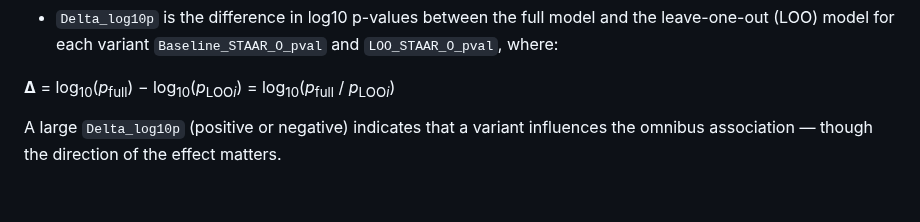
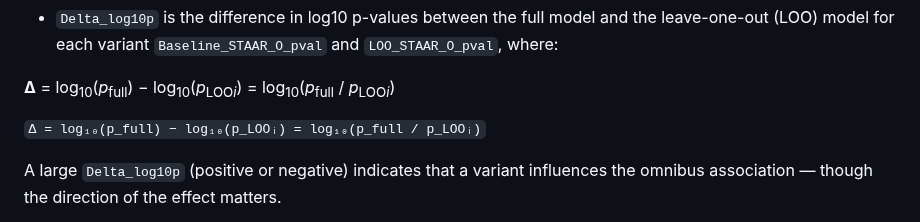
Before and after one commit to adams-charleen/looSTAAR, a Markdown page: README.md, the part around the change. GitHub-like rendering; blank space fills up the shorter version.

```diff
--- a/README.md
+++ b/README.md
@@ -43,6 +43,7 @@ vignette("looSTAAR-guide")
 
 </div>
 
+`Δ = log₁₀(p_full) − log₁₀(p_LOOᵢ) = log₁₀(p_full / p_LOOᵢ)`
 
 A large `Delta_log10p` (positive or negative) indicates that a variant influences the omnibus association — though the direction of the effect matters.
 
```
